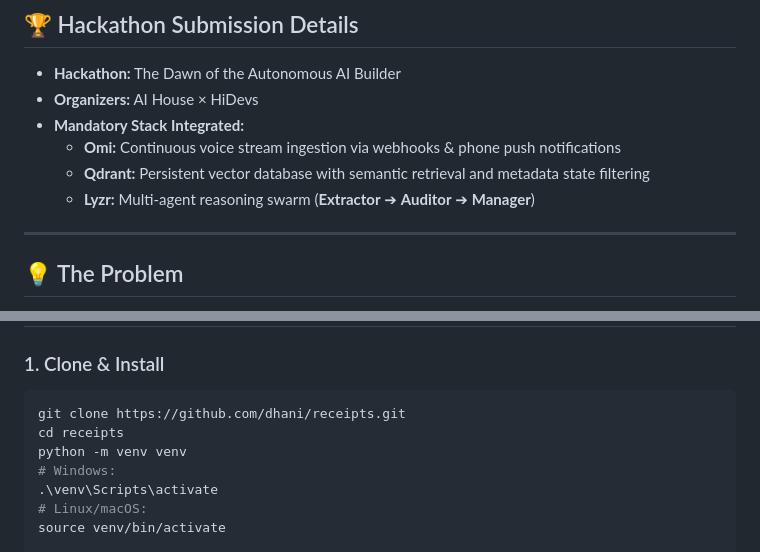
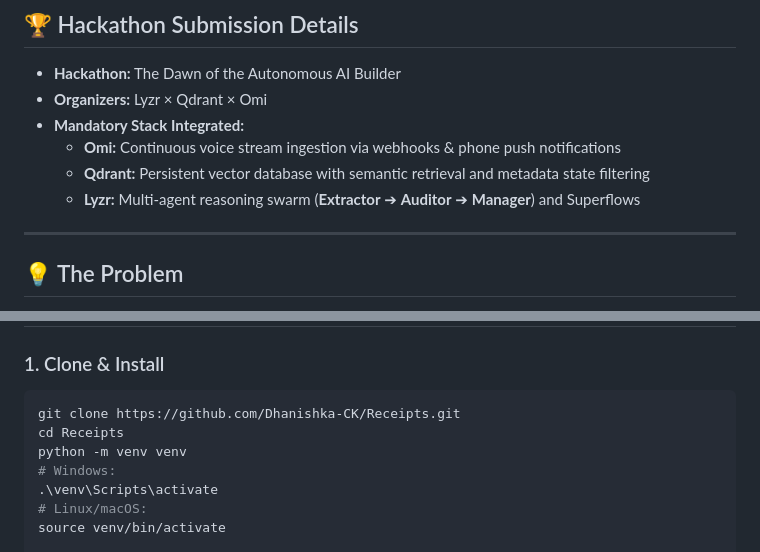
Before and after one commit to Dhanishka-CK/Receipts, a Markdown page: README.md, 2 parts joined by grey strips. GitHub-like rendering.

Commit message:
docs: update organizer attribution and repo clone URL

````diff
--- a/README.md
+++ b/README.md
@@ -8,11 +8,11 @@
 ## 🏆 Hackathon Submission Details
 
 - **Hackathon:** The Dawn of the Autonomous AI Builder
-- **Organizers:** AI House × HiDevs
+- **Organizers:** Lyzr × Qdrant × Omi
 - **Mandatory Stack Integrated:**
   - **Omi:** Continuous voice stream ingestion via webhooks & phone push notifications
   - **Qdrant:** Persistent vector database with semantic retrieval and metadata state filtering
-  - **Lyzr:** Multi-agent reasoning swarm (**Extractor** ➔ **Auditor** ➔ **Manager**)
+  - **Lyzr:** Multi-agent reasoning swarm (**Extractor** ➔ **Auditor** ➔ **Manager**) and Superflows
 
 ---
 
@@ -190,8 +190,8 @@ The built-in dashboard features a 1-click **Judge Walkthrough Controller** execu
 
 ### 1. Clone & Install
 ```bash
-git clone https://github.com/dhani/receipts.git
-cd receipts
+git clone https://github.com/Dhanishka-CK/Receipts.git
+cd Receipts
 python -m venv venv
 # Windows:
 .\venv\Scripts\activate
````
